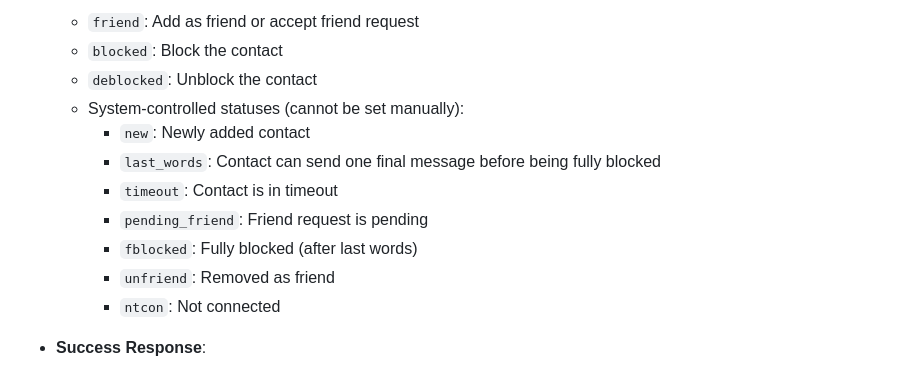
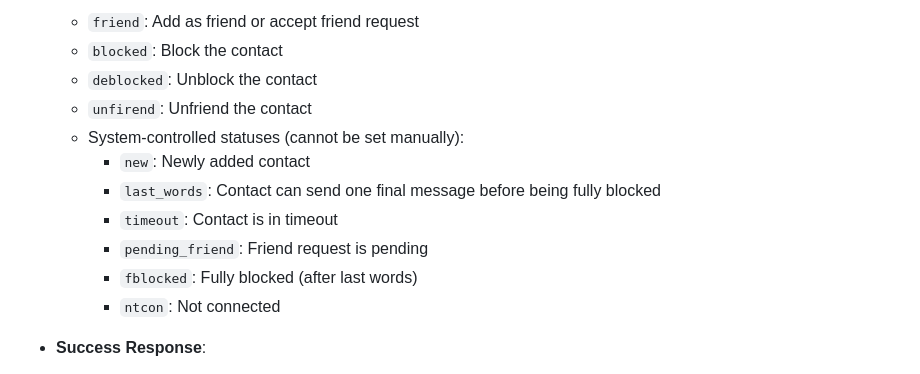
Before and after one commit to DHBW-UMOC/UMOC-Backend, a Markdown page: docs/api_documentation_routes.md, the part around the change. Drawn GitHub-style.

```diff
--- a/docs/api_documentation_routes.md
+++ b/docs/api_documentation_routes.md
@@ -165,13 +165,13 @@ Change the status of a contact.
   - `friend`: Add as friend or accept friend request
   - `blocked`: Block the contact
   - `deblocked`: Unblock the contact
+  - `unfirend`: Unfriend the contact
   - System-controlled statuses (cannot be set manually):
     - `new`: Newly added contact
     - `last_words`: Contact can send one final message before being fully blocked
     - `timeout`: Contact is in timeout
     - `pending_friend`: Friend request is pending
     - `fblocked`: Fully blocked (after last words)
-    - `unfriend`: Removed as friend
     - `ntcon`: Not connected
 
 - **Success Response**:
```
